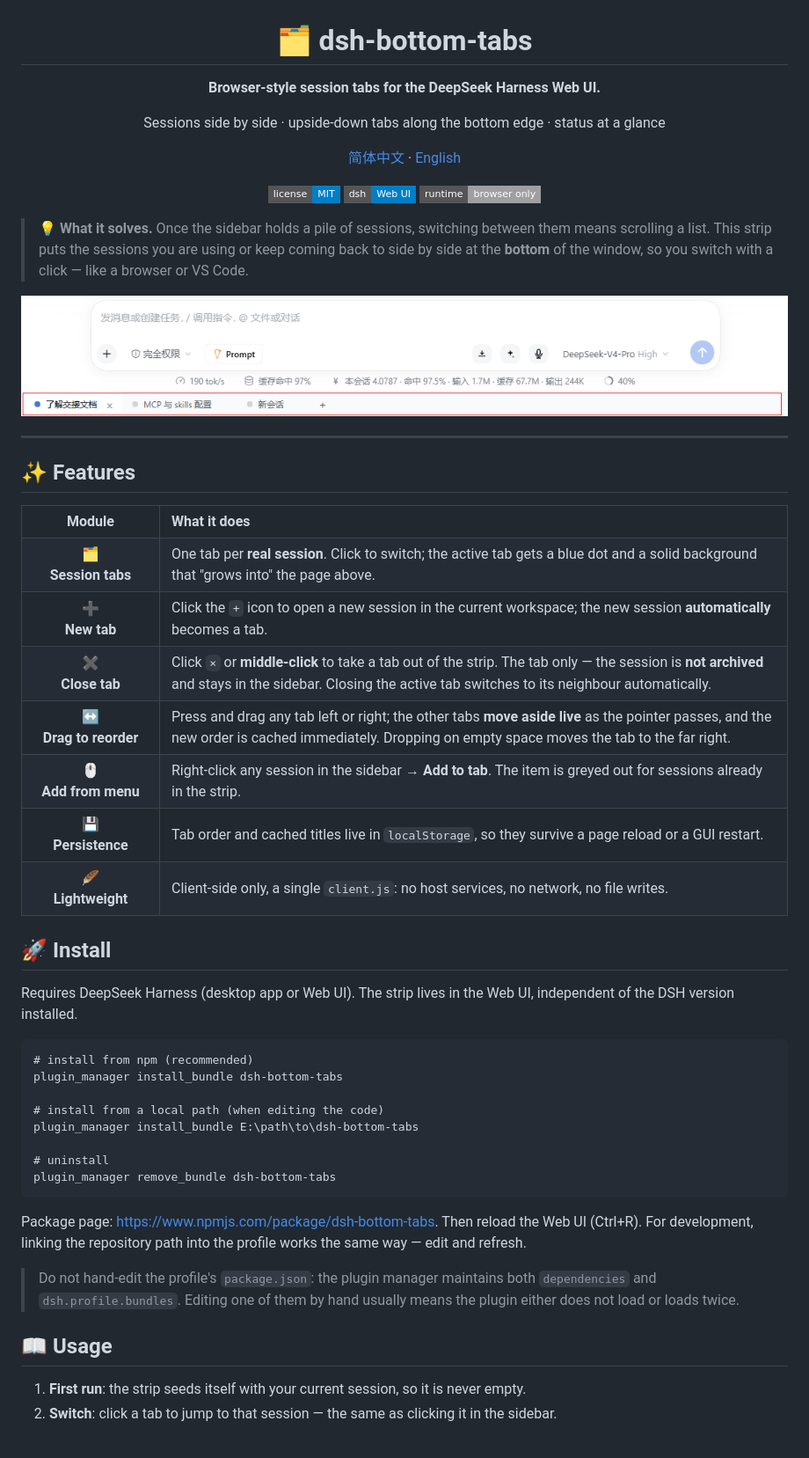
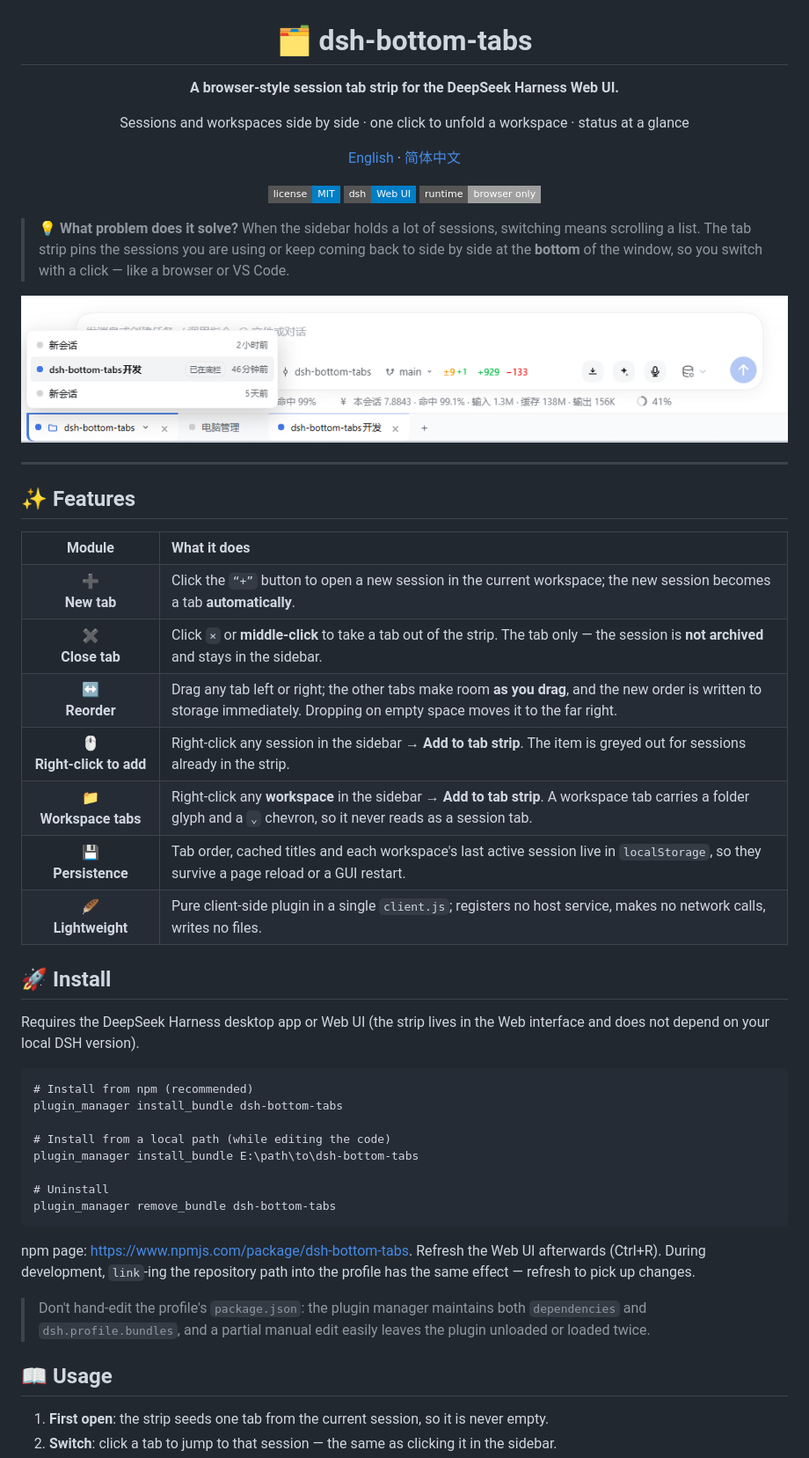
Before and after one commit to bd233/dsh-bottom-tabs, a Markdown page: README.en.md, the part around one of its changes. Shown at 88% size. Rendered like a GitHub page; pictures changed too: assets/tab-bar.png; badges without logos.

Commit message:
docs: 补充工作区标签说明、最近更新与 CHANGELOG
- 中英文 README 增加工作区标签功能行、使用步骤与最近更新小节
- 新增 CHANGELOG.md，记录 v0.2.0 与 v0.1.x
- 底栏截图换成带工作区标签与弹层的实拍图

````diff
--- a/README.en.md
+++ b/README.en.md
@@ -1,13 +1,13 @@
 <h1 align="center">🗂️ dsh-bottom-tabs</h1>
 
-<p align="center"><b>Browser-style session tabs for the DeepSeek Harness Web UI.</b></p>
+<p align="center"><b>A browser-style session tab strip for the DeepSeek Harness Web UI.</b></p>
 
 <p align="center">
-  Sessions side by side · upside-down tabs along the bottom edge · status at a glance
+  Sessions and workspaces side by side · one click to unfold a workspace · status at a glance
 </p>
 
 <p align="center">
-  <a href="./README.md">简体中文</a> · <a href="./README.en.md">English</a>
+  <a href="./README.en.md">English</a> · <a href="./README.md">简体中文</a>
 </p>
 
 <p align="center">
@@ -16,6 +16,6 @@
   <img src="https://img.shields.io/badge/runtime-browser%20only-lightgrey?style=flat-square" alt="browser only">
 </p>
 
-> 💡 **What it solves.** Once the sidebar holds a pile of sessions, switching between them means scrolling a list. This strip puts the sessions you are using or keep coming back to side by side at the **bottom** of the window, so you switch with a click — like a browser or VS Code.
+> 💡 **What problem does it solve?** When the sidebar holds a lot of sessions, switching means scrolling a list. The tab strip pins the sessions you are using or keep coming back to side by side at the **bottom** of the window, so you switch with a click — like a browser or VS Code.
 
 <p align="center">
@@ -29,55 +29,55 @@
 <table>
 <tr><th align="center" width="130">Module</th><th align="left">What it does</th></tr>
 <tr>
-<td align="center">🗂️<br/><b>Session tabs</b></td>
-<td>One tab per <strong>real session</strong>. Click to switch; the active tab gets a blue dot and a solid background that "grows into" the page above.</td>
-</tr>
-<tr>
 <td align="center">➕<br/><b>New tab</b></td>
-<td>Click the <code>+</code> icon to open a new session in the current workspace; the new session <strong>automatically</strong> becomes a tab.</td>
+<td>Click the <code>“+”</code> button to open a new session in the current workspace; the new session becomes a tab <strong>automatically</strong>.</td>
 </tr>
 <tr>
 <td align="center">✖️<br/><b>Close tab</b></td>
-<td>Click <code>×</code> or <strong>middle-click</strong> to take a tab out of the strip. The tab only — the session is <strong>not archived</strong> and stays in the sidebar. Closing the active tab switches to its neighbour automatically.</td>
+<td>Click <code>×</code> or <strong>middle-click</strong> to take a tab out of the strip. The tab only — the session is <strong>not archived</strong> and stays in the sidebar.</td>
 </tr>
 <tr>
-<td align="center">↔️<br/><b>Drag to reorder</b></td>
-<td>Press and drag any tab left or right; the other tabs <strong>move aside live</strong> as the pointer passes, and the new order is cached immediately. Dropping on empty space moves the tab to the far right.</td>
+<td align="center">↔️<br/><b>Reorder</b></td>
+<td>Drag any tab left or right; the other tabs make room <strong>as you drag</strong>, and the new order is written to storage immediately. Dropping on empty space moves it to the far right.</td>
 </tr>
 <tr>
-<td align="center">🖱️<br/><b>Add from menu</b></td>
-<td>Right-click any session in the sidebar → <strong>Add to tab</strong>. The item is greyed out for sessions already in the strip.</td>
+<td align="center">🖱️<br/><b>Right-click to add</b></td>
+<td>Right-click any session in the sidebar → <strong>Add to tab strip</strong>. The item is greyed out for sessions already in the strip.</td>
+</tr>
+<tr>
+<td align="center">📁<br/><b>Workspace tabs</b></td>
+<td>Right-click any <strong>workspace</strong> in the sidebar → <strong>Add to tab strip</strong>. A workspace tab carries a folder glyph and a <code>⌄</code> chevron, so it never reads as a session tab.</td>
 </tr>
 <tr>
 <td align="center">💾<br/><b>Persistence</b></td>
-<td>Tab order and cached titles live in <code>localStorage</code>, so they survive a page reload or a GUI restart.</td>
+<td>Tab order, cached titles and each workspace's last active session live in <code>localStorage</code>, so they survive a page reload or a GUI restart.</td>
 </tr>
 <tr>
 <td align="center">🪶<br/><b>Lightweight</b></td>
-<td>Client-side only, a single <code>client.js</code>: no host services, no network, no file writes.</td>
+<td>Pure client-side plugin in a single <code>client.js</code>; registers no host service, makes no network calls, writes no files.</td>
 </tr>
 </table>
 
 ## 🚀 Install
 
-Requires DeepSeek Harness (desktop app or Web UI). The strip lives in the Web UI, independent of the DSH version installed.
+Requires the DeepSeek Harness desktop app or Web UI (the strip lives in the Web interface and does not depend on your local DSH version).
 
 ```
-# install from npm (recommended)
+# Install from npm (recommended)
 plugin_manager install_bundle dsh-bottom-tabs
 
-# install from a local path (when editing the code)
+# Install from a local path (while editing the code)
 plugin_manager install_bundle E:\path\to\dsh-bottom-tabs
 
-# uninstall
+# Uninstall
 plugin_manager remove_bundle dsh-bottom-tabs
 ```
 
-Package page: <https://www.npmjs.com/package/dsh-bottom-tabs>. Then reload the Web UI (Ctrl+R). For development, linking the repository path into the profile works the same way — edit and refresh.
+npm page: <https://www.npmjs.com/package/dsh-bottom-tabs>. Refresh the Web UI afterwards (Ctrl+R). During development, `link`-ing the repository path into the profile has the same effect — refresh to pick up changes.
 
-> Do not hand-edit the profile's `package.json`: the plugin manager maintains both `dependencies` and `dsh.profile.bundles`. Editing one of them by hand usually means the plugin either does not load or loads twice.
+> Don't hand-edit the profile's `package.json`: the plugin manager maintains both `dependencies` and `dsh.profile.bundles`, and a partial manual edit easily leaves the plugin unloaded or loaded twice.
 
 ## 📖 Usage
 
-1. **First run**: the strip seeds itself with your current session, so it is never empty.
+1. **First open**: the strip seeds one tab from the current session, so it is never empty.
 2. **Switch**: click a tab to jump to that session — the same as clicking it in the sidebar.
````
Also changed, not shown: other parts of README.en.md (+31 -16 lines), CHANGELOG.md (added, +11 -0 lines), README.md (+26 -11 lines).
